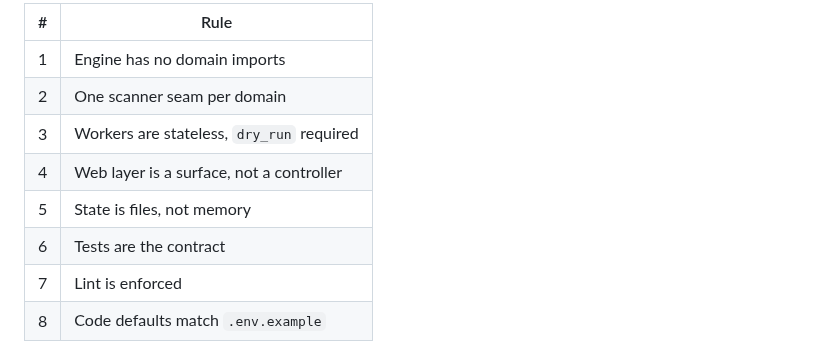
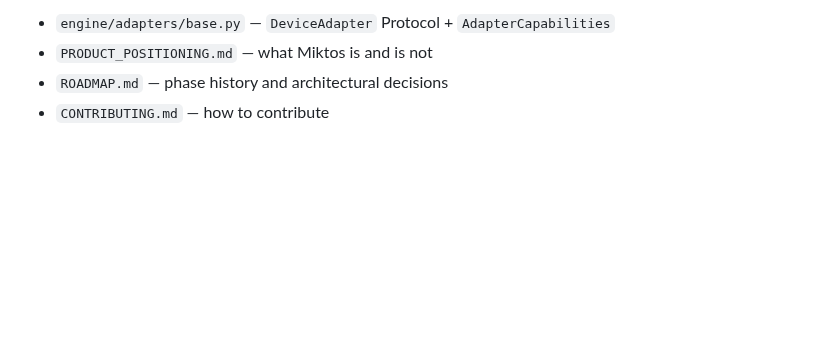
Before and after one commit to LegnaPetiteTour/Miktos-Agentic-System, a Markdown page: CORE_CONTRACT.md, the part around one of its changes. Rendered like a GitHub page; blank space fills up the shorter version.

```diff
--- a/CORE_CONTRACT.md
+++ b/CORE_CONTRACT.md
@@ -121,11 +170,5 @@ gitignored and never committed.
 
-| # | Rule |
-| --- | --- |
-| 1 | Engine has no domain imports |
-| 2 | One scanner seam per domain |
-| 3 | Workers are stateless, `dry_run` required |
-| 4 | Web layer is a surface, not a controller |
-| 5 | State is files, not memory |
-| 6 | Tests are the contract |
-| 7 | Lint is enforced |
-| 8 | Code defaults match `.env.example` |
+- `engine/adapters/base.py` — `DeviceAdapter` Protocol + `AdapterCapabilities`
+- `PRODUCT_POSITIONING.md` — what Miktos is and is not
+- `ROADMAP.md` — phase history and architectural decisions
+- `CONTRIBUTING.md` — how to contribute
```
Also changed, not shown: other parts of CORE_CONTRACT.md (+123 -74 lines), PRODUCT_POSITIONING.md (+146 -124 lines).
